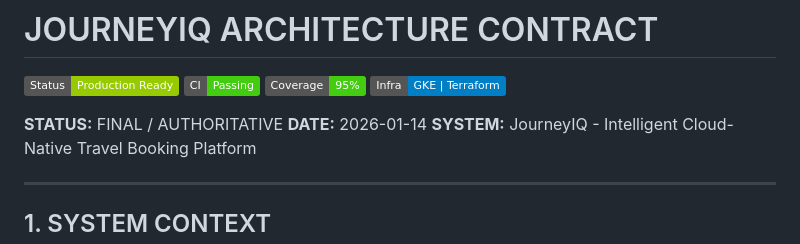
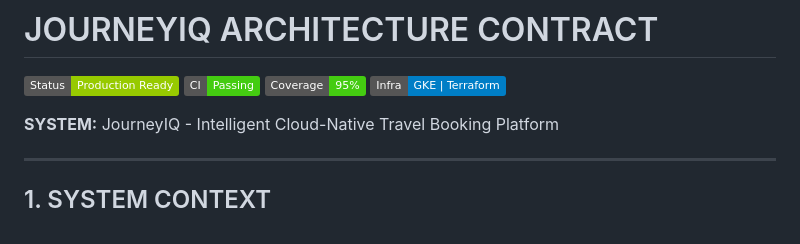
Before and after one commit to devopsexpertlearning/journeyiq-intelligent-cloud-native-platform, a Markdown page: README.md, the part around the change. GitHub-like rendering; badges without logos.

Commit message:
Update README to remove status and date
Removed status and date from README.

```diff
--- a/README.md
+++ b/README.md
@@ -5,8 +5,6 @@
 ![Coverage](https://img.shields.io/badge/Coverage-95%25-brightgreen)
 ![Infrastructure](https://img.shields.io/badge/Infra-GKE%20%7C%20Terraform-blue)
 
-**STATUS:** FINAL / AUTHORITATIVE
-**DATE:** 2026-01-14
 **SYSTEM:** JourneyIQ - Intelligent Cloud-Native Travel Booking Platform
 
 ---
```
